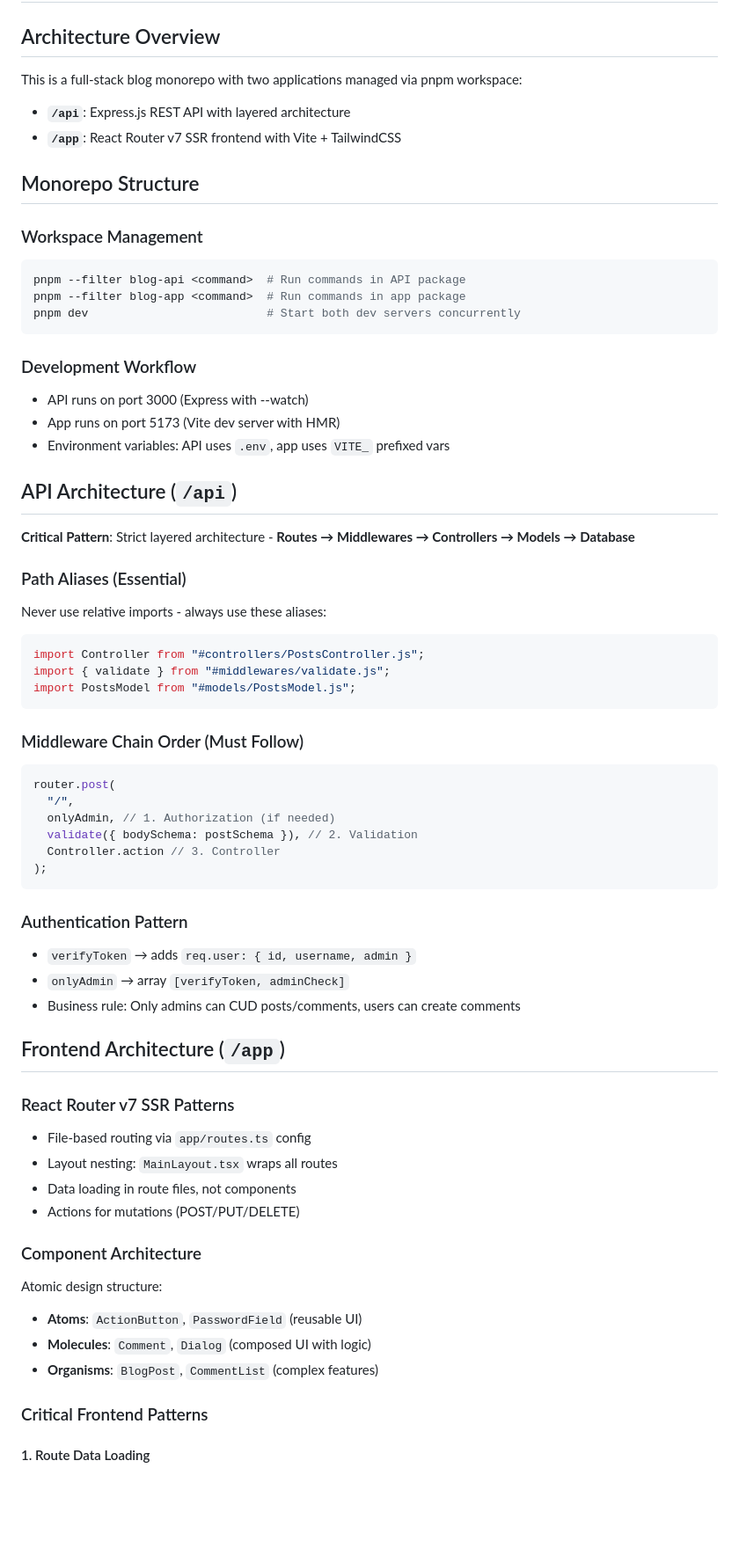
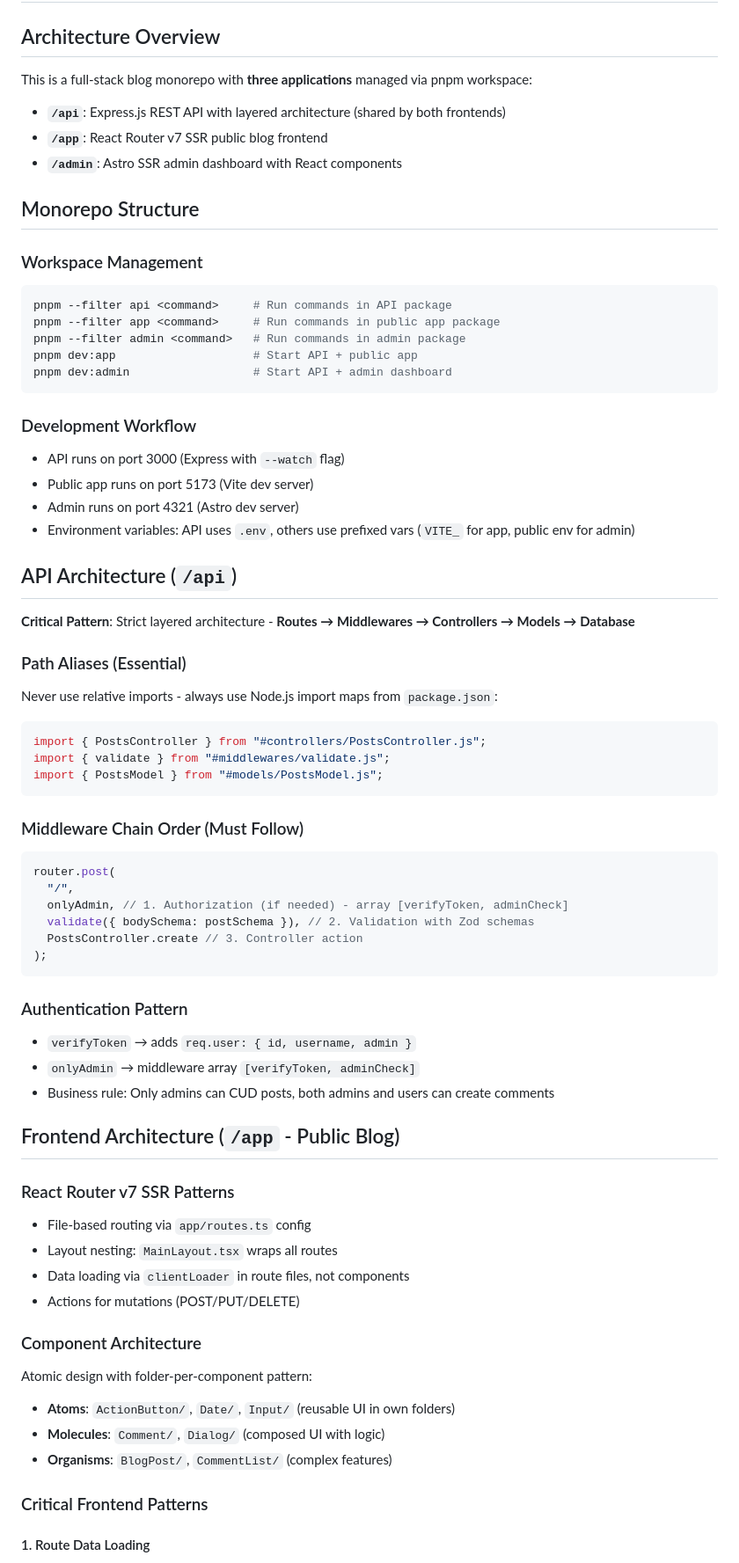
Before and after one commit to danielz0102/blog, a Markdown page: .github/copilot-instructions.md, the part around the change printed below. Shown: that part at 88% size. GitHub-like rendering; blank space fills up the shorter version.

Commit message:
docs(.github): update copilot instructions

````diff
--- a/.github/copilot-instructions.md
+++ b/.github/copilot-instructions.md
@@ -2,26 +2,30 @@
 
 ## Architecture Overview
 
-This is a full-stack blog monorepo with two applications managed via pnpm workspace:
+This is a full-stack blog monorepo with **three applications** managed via pnpm workspace:
 
-- **`/api`**: Express.js REST API with layered architecture
-- **`/app`**: React Router v7 SSR frontend with Vite + TailwindCSS
+- **`/api`**: Express.js REST API with layered architecture (shared by both frontends)
+- **`/app`**: React Router v7 SSR public blog frontend
+- **`/admin`**: Astro SSR admin dashboard with React components
 
 ## Monorepo Structure
 
 ### Workspace Management
 
 ```bash
-pnpm --filter blog-api <command>  # Run commands in API package
-pnpm --filter blog-app <command>  # Run commands in app package
-pnpm dev                          # Start both dev servers concurrently
+pnpm --filter api <command>     # Run commands in API package
+pnpm --filter app <command>     # Run commands in public app package
+pnpm --filter admin <command>   # Run commands in admin package
+pnpm dev:app                    # Start API + public app
+pnpm dev:admin                  # Start API + admin dashboard
 ```
 
 ### Development Workflow
 
-- API runs on port 3000 (Express with --watch)
-- App runs on port 5173 (Vite dev server with HMR)
-- Environment variables: API uses `.env`, app uses `VITE_` prefixed vars
+- API runs on port 3000 (Express with `--watch` flag)
+- Public app runs on port 5173 (Vite dev server)
+- Admin runs on port 4321 (Astro dev server)
+- Environment variables: API uses `.env`, others use prefixed vars (`VITE_` for app, public env for admin)
 
 ## API Architecture (`/api`)
 
@@ -29,12 +33,12 @@ pnpm dev                          # Start both dev servers concurrently
 
 ### Path Aliases (Essential)
 
-Never use relative imports - always use these aliases:
+Never use relative imports - always use Node.js import maps from `package.json`:
 
 ```javascript
-import Controller from "#controllers/PostsController.js";
+import { PostsController } from "#controllers/PostsController.js";
 import { validate } from "#middlewares/validate.js";
-import PostsModel from "#models/PostsModel.js";
+import { PostsModel } from "#models/PostsModel.js";
 ```
 
 ### Middleware Chain Order (Must Follow)
@@ -42,34 +46,34 @@ import PostsModel from "#models/PostsModel.js";
 ```javascript
 router.post(
   "/",
-  onlyAdmin, // 1. Authorization (if needed)
-  validate({ bodySchema: postSchema }), // 2. Validation
-  Controller.action // 3. Controller
+  onlyAdmin, // 1. Authorization (if needed) - array [verifyToken, adminCheck]
+  validate({ bodySchema: postSchema }), // 2. Validation with Zod schemas
+  PostsController.create // 3. Controller action
 );
 ```
 
 ### Authentication Pattern
 
 - `verifyToken` → adds `req.user: { id, username, admin }`
-- `onlyAdmin` → array `[verifyToken, adminCheck]`
-- Business rule: Only admins can CUD posts/comments, users can create comments
+- `onlyAdmin` → middleware array `[verifyToken, adminCheck]`
+- Business rule: Only admins can CUD posts, both admins and users can create comments
 
-## Frontend Architecture (`/app`)
+## Frontend Architecture (`/app` - Public Blog)
 
 ### React Router v7 SSR Patterns
 
 - File-based routing via `app/routes.ts` config
 - Layout nesting: `MainLayout.tsx` wraps all routes
-- Data loading in route files, not components
+- Data loading via `clientLoader` in route files, not components
 - Actions for mutations (POST/PUT/DELETE)
 
 ### Component Architecture
 
-Atomic design structure:
+Atomic design with folder-per-component pattern:
 
-- **Atoms**: `ActionButton`, `PasswordField` (reusable UI)
-- **Molecules**: `Comment`, `Dialog` (composed UI with logic)
-- **Organisms**: `BlogPost`, `CommentList` (complex features)
+- **Atoms**: `ActionButton/`, `Date/`, `Input/` (reusable UI in own folders)
+- **Molecules**: `Comment/`, `Dialog/` (composed UI with logic)
+- **Organisms**: `BlogPost/`, `CommentList/` (complex features)
 
 ### Critical Frontend Patterns
 
````
Also changed, not shown: other parts of .github/copilot-instructions.md (+88 -30 lines).
